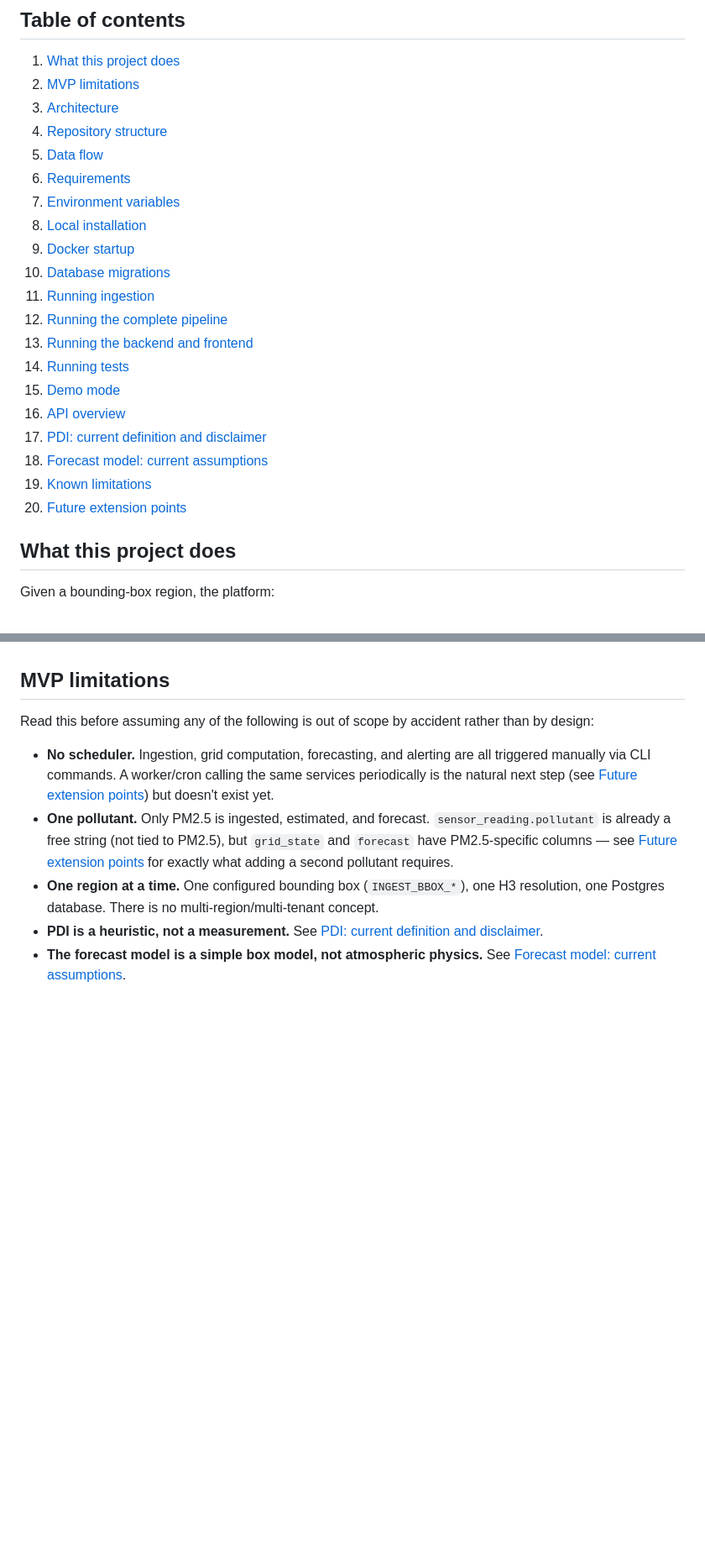
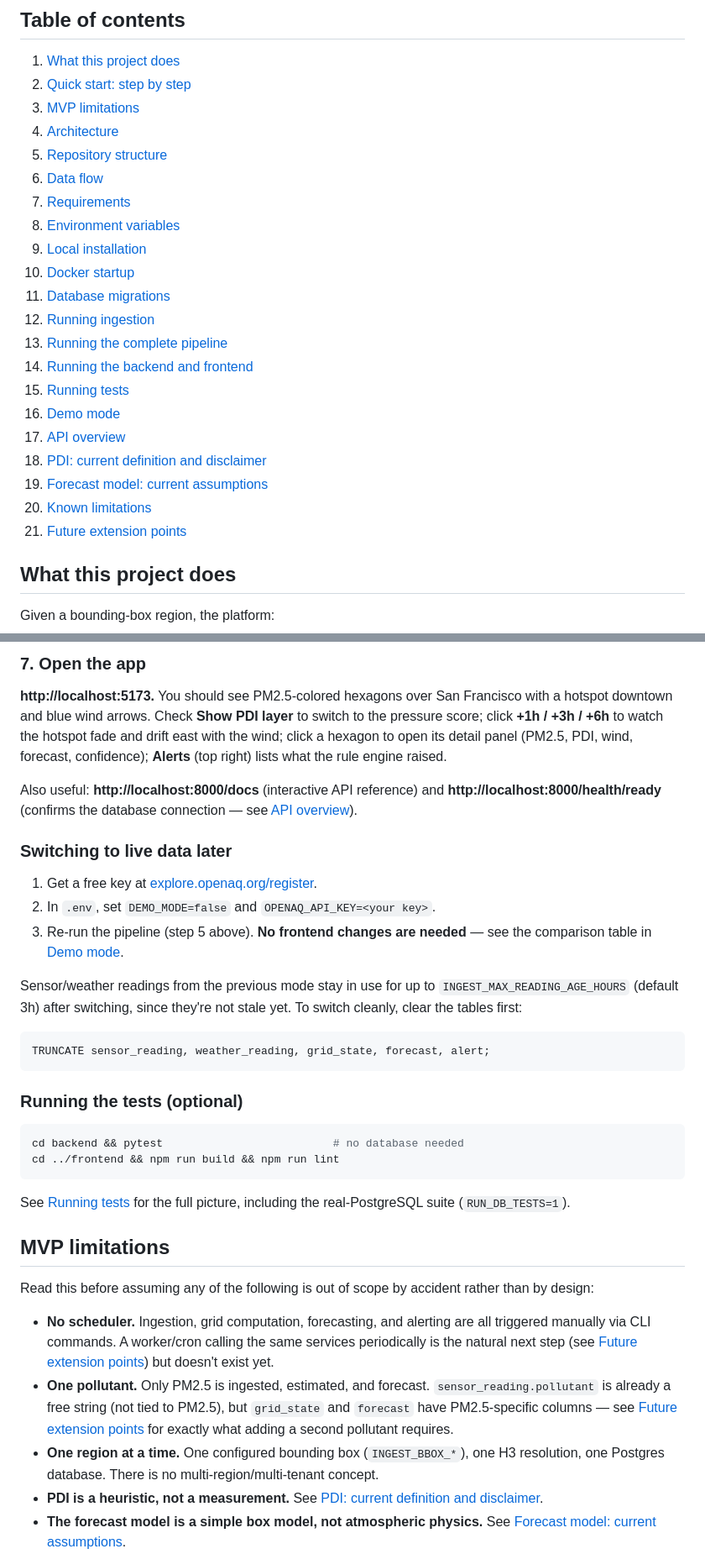
Before and after one commit to Hima-11-works/gdg-c4c, a Markdown page: README.md, 2 parts joined by grey strips. Shown at 84% size. GitHub-like rendering; blank space fills up the shorter version.

````diff
--- a/README.md
+++ b/README.md
@@ -15,25 +15,26 @@ focused on what exists and how to run it.
 ## Table of contents
 
 1. [What this project does](#what-this-project-does)
-2. [MVP limitations](#mvp-limitations)
-3. [Architecture](#architecture)
-4. [Repository structure](#repository-structure)
-5. [Data flow](#data-flow)
-6. [Requirements](#requirements)
-7. [Environment variables](#environment-variables)
-8. [Local installation](#local-installation)
-9. [Docker startup](#docker-startup)
-10. [Database migrations](#database-migrations)
-11. [Running ingestion](#running-ingestion)
-12. [Running the complete pipeline](#running-the-complete-pipeline)
-13. [Running the backend and frontend](#running-the-backend-and-frontend)
-14. [Running tests](#running-tests)
-15. [Demo mode](#demo-mode)
-16. [API overview](#api-overview)
-17. [PDI: current definition and disclaimer](#pdi-current-definition-and-disclaimer)
-18. [Forecast model: current assumptions](#forecast-model-current-assumptions)
-19. [Known limitations](#known-limitations)
-20. [Future extension points](#future-extension-points)
+2. [Quick start: step by step](#quick-start-step-by-step)
+3. [MVP limitations](#mvp-limitations)
+4. [Architecture](#architecture)
+5. [Repository structure](#repository-structure)
+6. [Data flow](#data-flow)
+7. [Requirements](#requirements)
+8. [Environment variables](#environment-variables)
+9. [Local installation](#local-installation)
+10. [Docker startup](#docker-startup)
+11. [Database migrations](#database-migrations)
+12. [Running ingestion](#running-ingestion)
+13. [Running the complete pipeline](#running-the-complete-pipeline)
+14. [Running the backend and frontend](#running-the-backend-and-frontend)
+15. [Running tests](#running-tests)
+16. [Demo mode](#demo-mode)
+17. [API overview](#api-overview)
+18. [PDI: current definition and disclaimer](#pdi-current-definition-and-disclaimer)
+19. [Forecast model: current assumptions](#forecast-model-current-assumptions)
+20. [Known limitations](#known-limitations)
+21. [Future extension points](#future-extension-points)
 
 ## What this project does
 
@@ -61,3 +147,38 @@ Every step above is a manual trigger today (`python -m app.cli ...` or
+### 7. Open the app
+
+**http://localhost:5173.** You should see PM2.5-colored hexagons over
+San Francisco with a hotspot downtown and blue wind arrows. Check
+**Show PDI layer** to switch to the pressure score; click **+1h / +3h /
++6h** to watch the hotspot fade and drift east with the wind; click a
+hexagon to open its detail panel (PM2.5, PDI, wind, forecast,
+confidence); **Alerts** (top right) lists what the rule engine raised.
+
+Also useful: **http://localhost:8000/docs** (interactive API reference)
+and **http://localhost:8000/health/ready** (confirms the database
+connection — see [API overview](#api-overview)).
+
+### Switching to live data later
+
+1. Get a free key at [explore.openaq.org/register](https://explore.openaq.org/register).
+2. In `.env`, set `DEMO_MODE=false` and `OPENAQ_API_KEY=<your key>`.
+3. Re-run the pipeline (step 5 above). **No frontend changes are
+   needed** — see the comparison table in [Demo mode](#demo-mode).
+
+Sensor/weather readings from the previous mode stay in use for up to
+`INGEST_MAX_READING_AGE_HOURS` (default 3h) after switching, since
+they're not stale yet. To switch cleanly, clear the tables first:
+```sql
+TRUNCATE sensor_reading, weather_reading, grid_state, forecast, alert;
+```
+
+### Running the tests (optional)
+
+```bash
+cd backend && pytest                          # no database needed
+cd ../frontend && npm run build && npm run lint
+```
+See [Running tests](#running-tests) for the full picture, including the
+real-PostgreSQL suite (`RUN_DB_TESTS=1`).
 
 ## MVP limitations
 
````
Also changed, not shown: other parts of README.md (+85 -0 lines).
